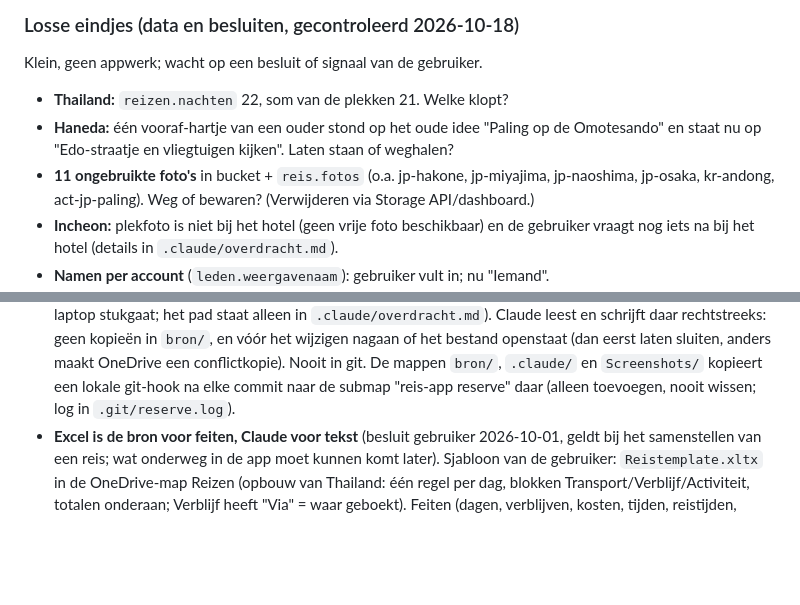
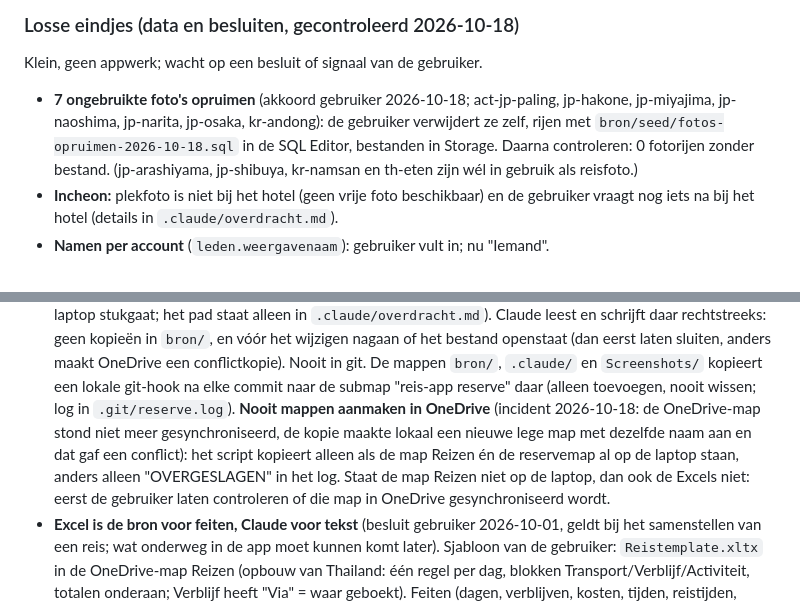
Before and after one commit to DaadTravel/reis-app, a Markdown page: CLAUDE.md, 2 parts joined by grey strips. Drawn GitHub-style; blank space fills up the shorter version.

Commit message:
Reservescript maakt nooit mappen aan in OneDrive; backlog bijgewerkt
- CLAUDE.md: de reservekopie (lokale git-hook) kopieert alleen als de
  map Reizen en de reservemap al op de laptop staan, anders OVERGESLAGEN
  in het log (incident 2026-10-18: niet-gesynchroniseerde OneDrive-map).
- Backlog: Thailand-nachten en Haneda-hartje afgehandeld; 7 ongebruikte
  foto's klaar om op te ruimen.

Co-Authored-By: Claude Opus 5.5 <noreply@anthropic.com>

```diff
--- a/CLAUDE.md
+++ b/CLAUDE.md
@@ -146,13 +146,12 @@ ontwerpkeuzes zodat het later niet onnodig moeilijk wordt.
 
 Klein, geen appwerk; wacht op een besluit of signaal van de gebruiker.
 
-- **Thailand:** `reizen.nachten` 22, som van de plekken 21. Welke klopt?
-- **Haneda:** één vooraf-hartje van een ouder stond op het oude idee
-  "Paling op de Omotesando" en staat nu op "Edo-straatje en vliegtuigen
-  kijken". Laten staan of weghalen?
-- **11 ongebruikte foto's** in bucket + `reis.fotos` (o.a. jp-hakone,
-  jp-miyajima, jp-naoshima, jp-osaka, kr-andong, act-jp-paling). Weg of
-  bewaren? (Verwijderen via Storage API/dashboard.)
+- **7 ongebruikte foto's opruimen** (akkoord gebruiker 2026-10-18;
+  act-jp-paling, jp-hakone, jp-miyajima, jp-naoshima, jp-narita, jp-osaka,
+  kr-andong): de gebruiker verwijdert ze zelf, rijen met
+  `bron/seed/fotos-opruimen-2026-10-18.sql` in de SQL Editor, bestanden
+  in Storage. Daarna controleren: 0 fotorijen zonder bestand. (jp-arashiyama,
+  jp-shibuya, kr-namsan en th-eten zijn wél in gebruik als reisfoto.)
 - **Incheon:** plekfoto is niet bij het hotel (geen vrije foto beschikbaar)
   en de gebruiker vraagt nog iets na bij het hotel (details in
   `.claude/overdracht.md`).
@@ -575,7 +574,14 @@ Werk deze lijst bij zodra er echte bestanden bijkomen.
   een conflictkopie). Nooit in git. De mappen `bron/`,
   `.claude/` en `Screenshots/` kopieert een lokale git-hook na elke commit
   naar de submap "reis-app reserve" daar (alleen toevoegen, nooit wissen;
-  log in `.git/reserve.log`).
+  log in `.git/reserve.log`). **Nooit mappen aanmaken in OneDrive**
+  (incident 2026-10-18: de OneDrive-map stond niet meer gesynchroniseerd,
+  de kopie maakte lokaal een nieuwe lege map met dezelfde naam aan en dat
+  gaf een conflict): het script kopieert alleen als de map Reizen én de
+  reservemap al op de laptop staan, anders alleen "OVERGESLAGEN" in het
+  log. Staat de map Reizen niet op de laptop, dan ook de Excels niet: eerst
+  de gebruiker laten controleren of die map in OneDrive gesynchroniseerd
+  wordt.
 - **Excel is de bron voor feiten, Claude voor tekst** (besluit gebruiker
   2026-10-01, geldt bij het samenstellen van een reis; wat onderweg in
   de app moet kunnen komt later). Sjabloon van de gebruiker:
```
